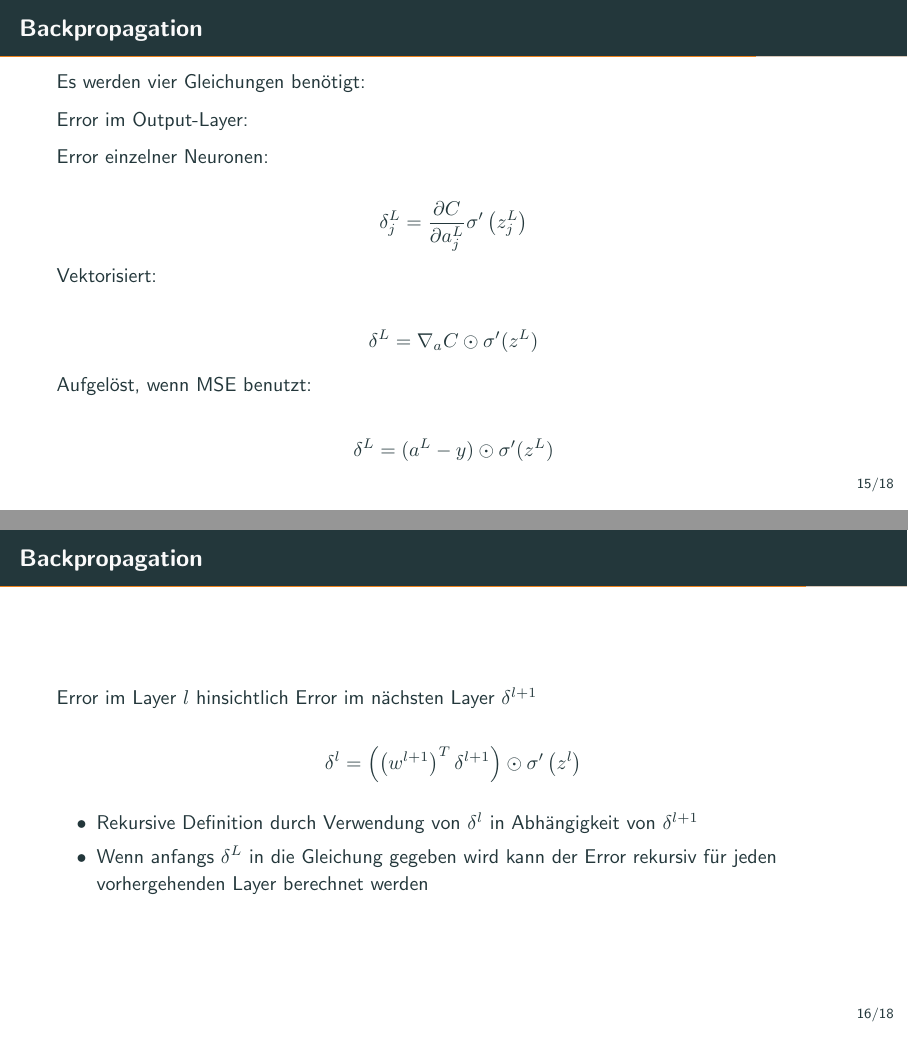
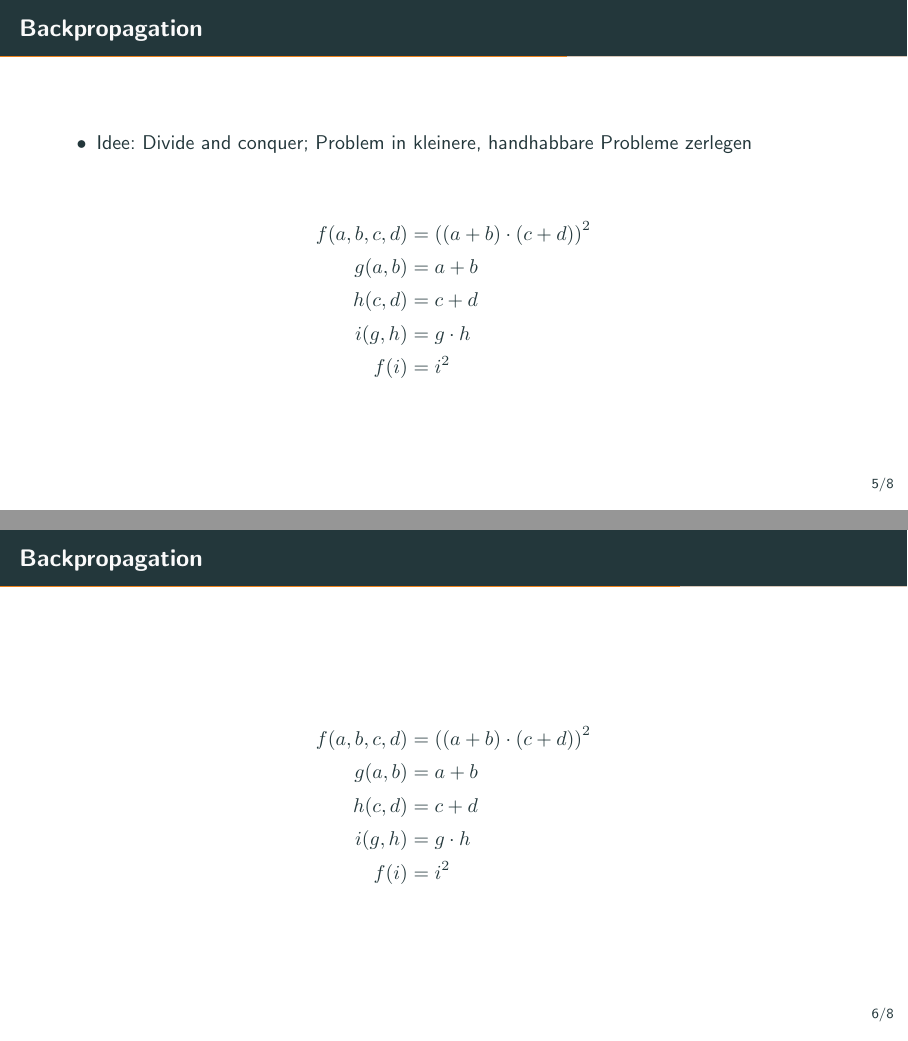
Before and after one commit to tim-hilt/ann-optimierung, LaTeX slides (präsentation.tex, which reads tex/training.tex): pages 26 and 27 of 32 before the commit and pages 11 and 12 of 15 after it, joined at a grey line. Compiled offline with pdfLaTeX.

Commit message:
Began with section about backprop

```diff
--- a/tex/training.tex
+++ b/tex/training.tex
@@ -44,36 +44,23 @@
 \label{sec:backprop}
 
 \begin{frame}{Backpropagation}
-  Es werden vier Gleichungen benötigt:
+  \begin{itemize}
+  \item Idee: Divide and conquer; Problem in kleinere, handhabbare Probleme zerlegen
+  \end{itemize}
 
-  Error im Output-Layer:
-
-  Error einzelner Neuronen:
-
-  \[\delta_j^L = \frac{\partial C}{\partial a_j^L} \sigma' \left(z_j^L\right)\]
-
-  Vektorisiert:
-
-  \[\delta^L = \nabla_aC \odot \sigma'(z^L)\]
-
-  Aufgelöst, wenn MSE benutzt:
-
-  \[\delta^L = (a^L - y) \odot \sigma'(z^L)\]
-\end{frame}
-
-\begin{frame}{Backpropagation}
-  Error im Layer \(l\) hinsichtlich Error im nächsten Layer \(\delta^{l+1}\)
-
-  \[\delta^l = \left(\left(w^{l+1}\right)^T\delta^{l+1}\right) \odot
-    \sigma'\left(z^l\right)\]
-
-  \begin{itemize}
-  \item Rekursive Definition durch Verwendung von \(\delta^l\) in Abhängigkeit
-    von \(\delta^{l+1}\)
-  \item Wenn anfangs \(\delta^L\) in die Gleichung gegeben wird kann der Error
-    rekursiv für jeden vorhergehenden Layer berechnet werden
-  \end{itemize}
+  \begin{align*}
+    f(a, b, c, d) &= {({(a + b)} \cdot (c + d))}^{2}\\
+    \uncover<2->{g(a, b) &= a + b\\}
+    \uncover<3->{h(c, d) &= c + d\\}
+    \uncover<4->{i(g, h) &= g \cdot h\\}
+    \uncover<5->{f(i) &= i^{2}}
+  \end{align*}
 \end{frame}
 
 \begin{frame}{Backpropagation}
   \begin{align*}
+    f(a, b, c, d) &= {({(a + b)} \cdot (c + d))}^{2}\\
+    g(a, b) &= a + b\\
+    h(c, d) &= c + d\\
+    i(g, h) &= g \cdot h\\
+    f(i) &= i^{2}
```
Also changed, not shown: bibliography.bib (+7 -0 lines), präsentation.tex (+2 -2 lines), präsentation.pdf, tex/training.tex (20 more changed lines).
